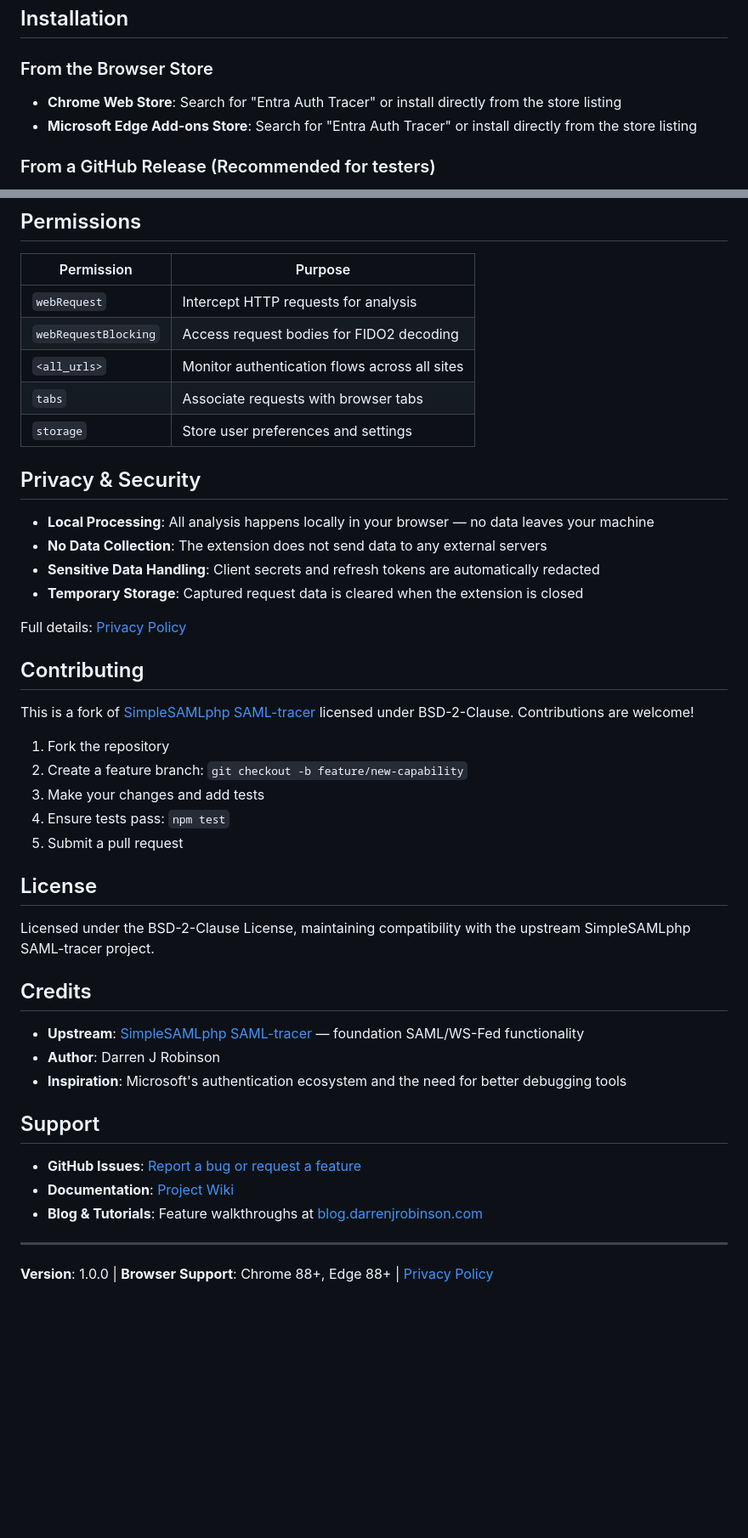
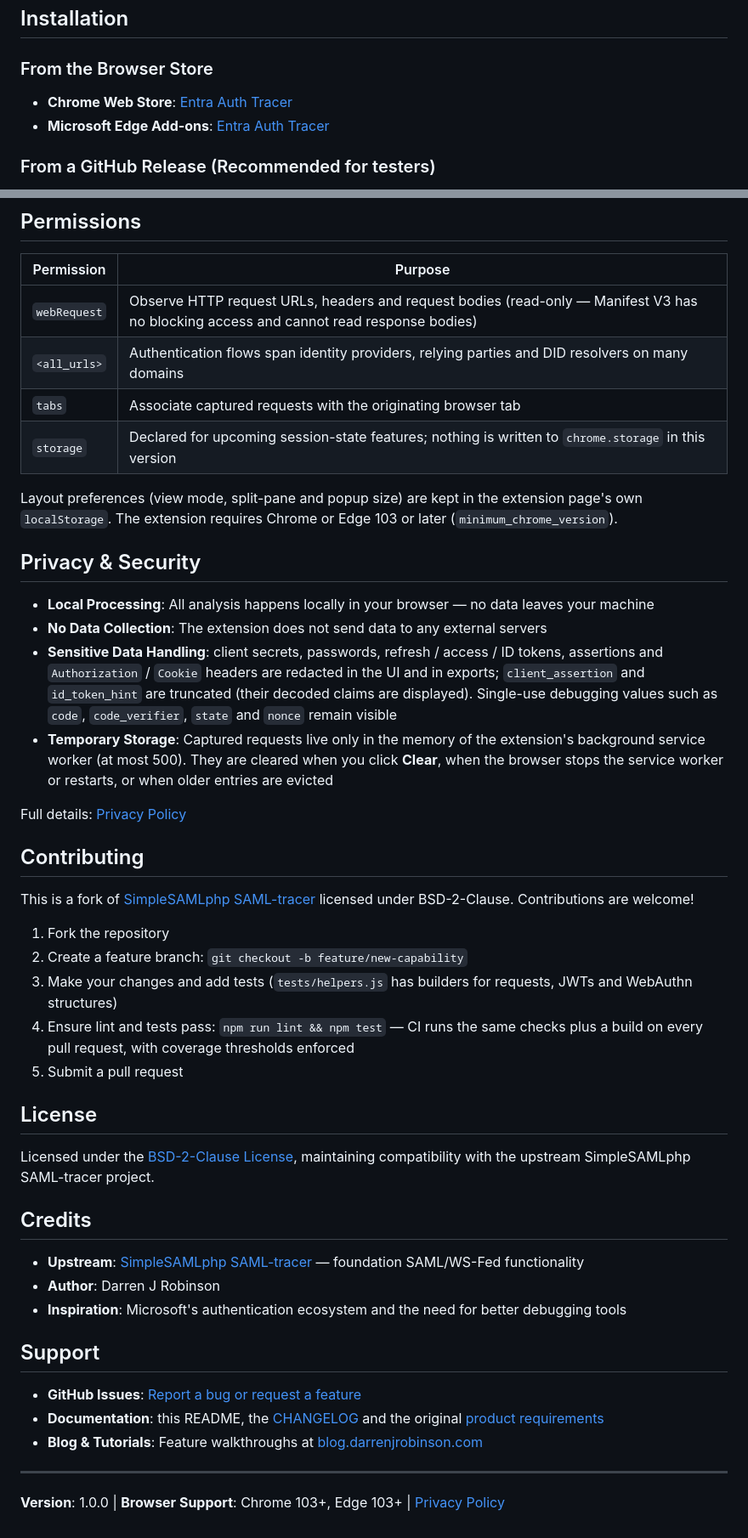
Before and after one commit to darrenjrobinson/EntraAuthTracer, a Markdown page: README.md, 2 parts joined by grey strips. Shown at 85% size. Drawn GitHub-style; blank space fills up the shorter version.

```diff
--- a/README.md
+++ b/README.md
@@ -196,8 +201,8 @@ Captures and decodes the full Verified ID lifecycle — issuance, presentation/v
 
 ### From the Browser Store
 
-- **Chrome Web Store**: Search for "Entra Auth Tracer" or install directly from the store listing
-- **Microsoft Edge Add-ons Store**: Search for "Entra Auth Tracer" or install directly from the store listing
+- **Chrome Web Store**: [Entra Auth Tracer](https://chromewebstore.google.com/detail/entra-auth-tracer/phnebijghhehloikpgohcblcljkaokbh)
+- **Microsoft Edge Add-ons**: [Entra Auth Tracer](https://microsoftedge.microsoft.com/addons/detail/miggooielleiofpinmmdoaljdcppnimd)
 
 ### From a GitHub Release (Recommended for testers)
 
@@ -249,18 +256,19 @@ Captures and decodes the full Verified ID lifecycle — issuance, presentation/v
 
 | Permission | Purpose |
 |------------|---------|
-| `webRequest` | Intercept HTTP requests for analysis |
-| `webRequestBlocking` | Access request bodies for FIDO2 decoding |
-| `<all_urls>` | Monitor authentication flows across all sites |
-| `tabs` | Associate requests with browser tabs |
-| `storage` | Store user preferences and settings |
+| `webRequest` | Observe HTTP request URLs, headers and request bodies (read-only — Manifest V3 has no blocking access and cannot read response bodies) |
+| `<all_urls>` | Authentication flows span identity providers, relying parties and DID resolvers on many domains |
+| `tabs` | Associate captured requests with the originating browser tab |
+| `storage` | Declared for upcoming session-state features; nothing is written to `chrome.storage` in this version |
+
+Layout preferences (view mode, split-pane and popup size) are kept in the extension page's own `localStorage`. The extension requires Chrome or Edge 103 or later (`minimum_chrome_version`).
 
 ## Privacy & Security
 
 - **Local Processing**: All analysis happens locally in your browser — no data leaves your machine
 - **No Data Collection**: The extension does not send data to any external servers
-- **Sensitive Data Handling**: Client secrets and refresh tokens are automatically redacted
-- **Temporary Storage**: Captured request data is cleared when the extension is closed
+- **Sensitive Data Handling**: client secrets, passwords, refresh / access / ID tokens, assertions and `Authorization` / `Cookie` headers are redacted in the UI and in exports; `client_assertion` and `id_token_hint` are truncated (their decoded claims are displayed). Single-use debugging values such as `code`, `code_verifier`, `state` and `nonce` remain visible
+- **Temporary Storage**: Captured requests live only in the memory of the extension's background service worker (at most 500). They are cleared when you click **Clear**, when the browser stops the service worker or restarts, or when older entries are evicted
 
 Full details: [Privacy Policy](PRIVACY.md)
 
@@ -270,13 +278,13 @@ This is a fork of [SimpleSAMLphp SAML-tracer](https://github.com/SimpleSAMLphp/S
 
 1. Fork the repository
 2. Create a feature branch: `git checkout -b feature/new-capability`
-3. Make your changes and add tests
-4. Ensure tests pass: `npm test`
+3. Make your changes and add tests (`tests/helpers.js` has builders for requests, JWTs and WebAuthn structures)
+4. Ensure lint and tests pass: `npm run lint && npm test` — CI runs the same checks plus a build on every pull request, with coverage thresholds enforced
 5. Submit a pull request
 
 ## License
 
-Licensed under the BSD-2-Clause License, maintaining compatibility with the upstream SimpleSAMLphp SAML-tracer project.
+Licensed under the [BSD-2-Clause License](LICENSE), maintaining compatibility with the upstream SimpleSAMLphp SAML-tracer project.
 
 ## Credits
 
@@ -286,10 +294,10 @@ Licensed under the BSD-2-Clause License, maintaining compatibility with the upst
 
 ## Support
 
-- **GitHub Issues**: [Report a bug or request a feature](https://github.com/DarrenJRobinson/EntraAuthTracer/issues)
-- **Documentation**: [Project Wiki](https://github.com/DarrenJRobinson/EntraAuthTracer/wiki)
+- **GitHub Issues**: [Report a bug or request a feature](https://github.com/darrenjrobinson/EntraAuthTracer/issues)
+- **Documentation**: this README, the [CHANGELOG](CHANGELOG.md) and the original [product requirements](docs/PRD-v1.0.md)
 - **Blog & Tutorials**: Feature walkthroughs at [blog.darrenjrobinson.com](https://blog.darrenjrobinson.com)
 
 ---
 
-**Version**: 1.0.0 | **Browser Support**: Chrome 88+, Edge 88+ | [Privacy Policy](PRIVACY.md)
+**Version**: 1.0.0 | **Browser Support**: Chrome 103+, Edge 103+ | [Privacy Policy](PRIVACY.md)
```
Also changed, not shown: other parts of README.md (+22 -15 lines), PRIVACY.md (+28 -14 lines), docs/PRD-v1.0.md (renamed from EntraAuthTracer.MD).
